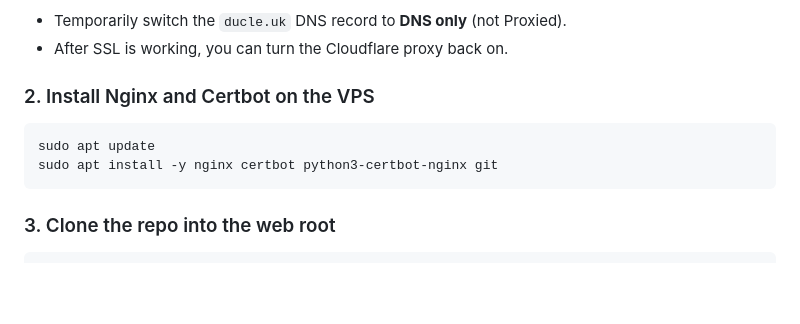
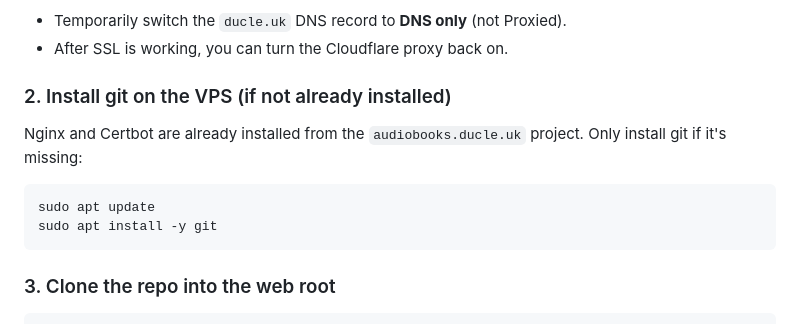
Before and after one commit to Duclevn/ducleaboutme, a Markdown page: DEPLOY_VPS.md, the part around the change. Drawn GitHub-style; blank space fills up the shorter version.

Commit message:
Fix deploy guide: nginx/certbot already installed, only need git
Co-Authored-By: Claude Sonnet 4.6 <noreply@anthropic.com>

````diff
--- a/DEPLOY_VPS.md
+++ b/DEPLOY_VPS.md
@@ -25,11 +25,14 @@ Recommended for the first deployment:
 - Temporarily switch the `ducle.uk` DNS record to **DNS only** (not Proxied).
 - After SSL is working, you can turn the Cloudflare proxy back on.
 
-### 2. Install Nginx and Certbot on the VPS
+### 2. Install git on the VPS (if not already installed)
+
+Nginx and Certbot are already installed from the `audiobooks.ducle.uk` project.
+Only install git if it's missing:
 
 ```bash
 sudo apt update
-sudo apt install -y nginx certbot python3-certbot-nginx git
+sudo apt install -y git
 ```
 
 ### 3. Clone the repo into the web root
````
